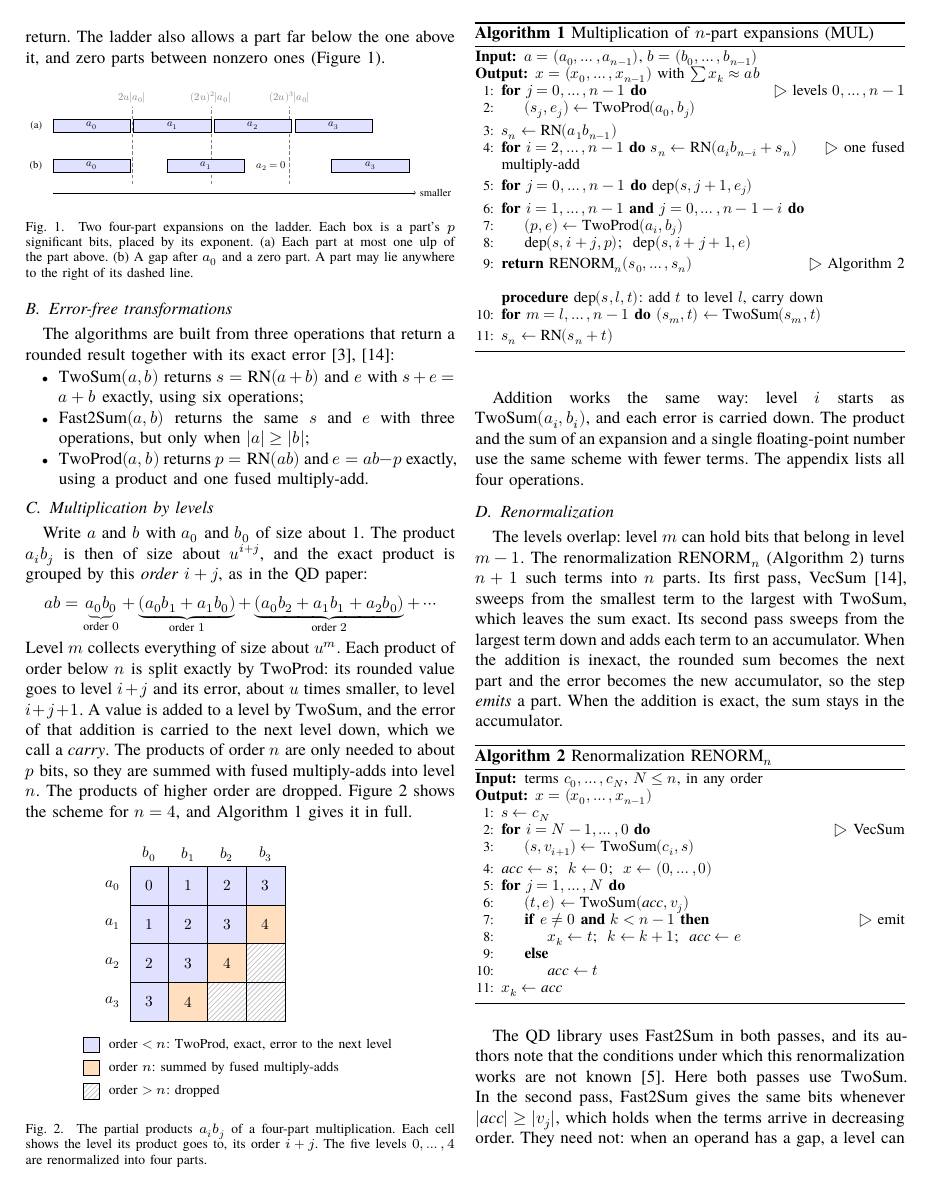
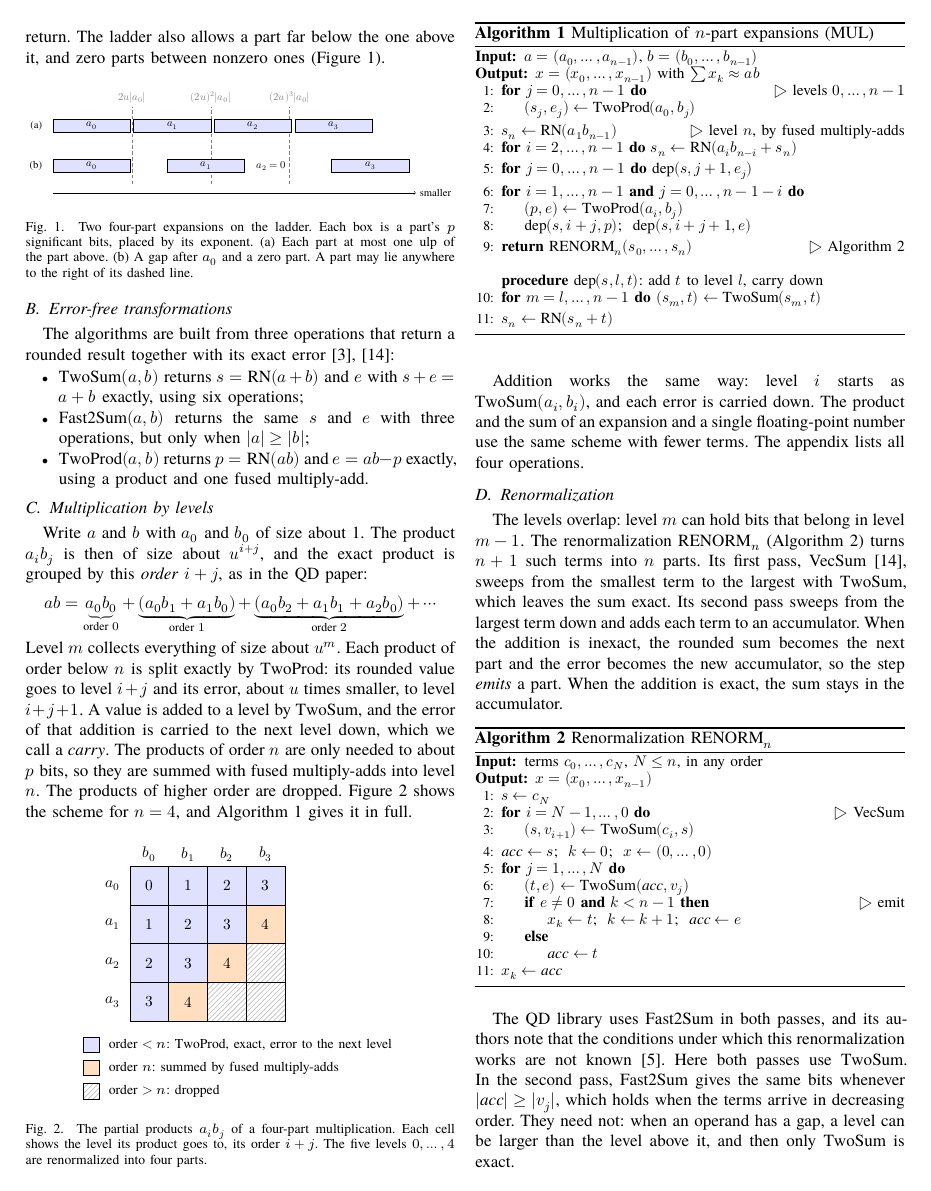
Before and after one commit to nmoinvaz/multidouble, a LaTeX paper (paper/expansion-error-bounds.tex): page 2 of 24 before the commit and page 2 of 23 after it. Compiled offline with XeLaTeX; a missing font is replaced by an installed copy or a similar font.

Commit message:
paper: keep Algorithm 1's comment on one line
The comment of the fused multiply-adds wrapped under the loop. It now sits on the line that starts level n.

```diff
--- a/paper/expansion-error-bounds.tex
+++ b/paper/expansion-error-bounds.tex
@@ -219,8 +219,8 @@ to, its order $i + j$. The five levels $0, \dots, 4$ are renormalized into four
 \For{$j = 0, \dots, n-1$} \Comment{levels $0, \dots, n-1$}
   \State $(s_j, e_j) \gets \TwoProd(a_0, b_j)$
 \EndFor
-\State $s_n \gets \RN(a_1b_{n-1})$
-\For{$i = 2, \dots, n-1$} $s_n \gets \RN(a_ib_{n-i} + s_n)$ \Comment{one fused multiply-add}
+\State $s_n \gets \RN(a_1b_{n-1})$ \Comment{level $n$, by fused multiply-adds}
+\For{$i = 2, \dots, n-1$} $s_n \gets \RN(a_ib_{n-i} + s_n)$
 \EndFor
 \For{$j = 0, \dots, n-1$} $\dep(s, j+1, e_j)$
 \EndFor
```
